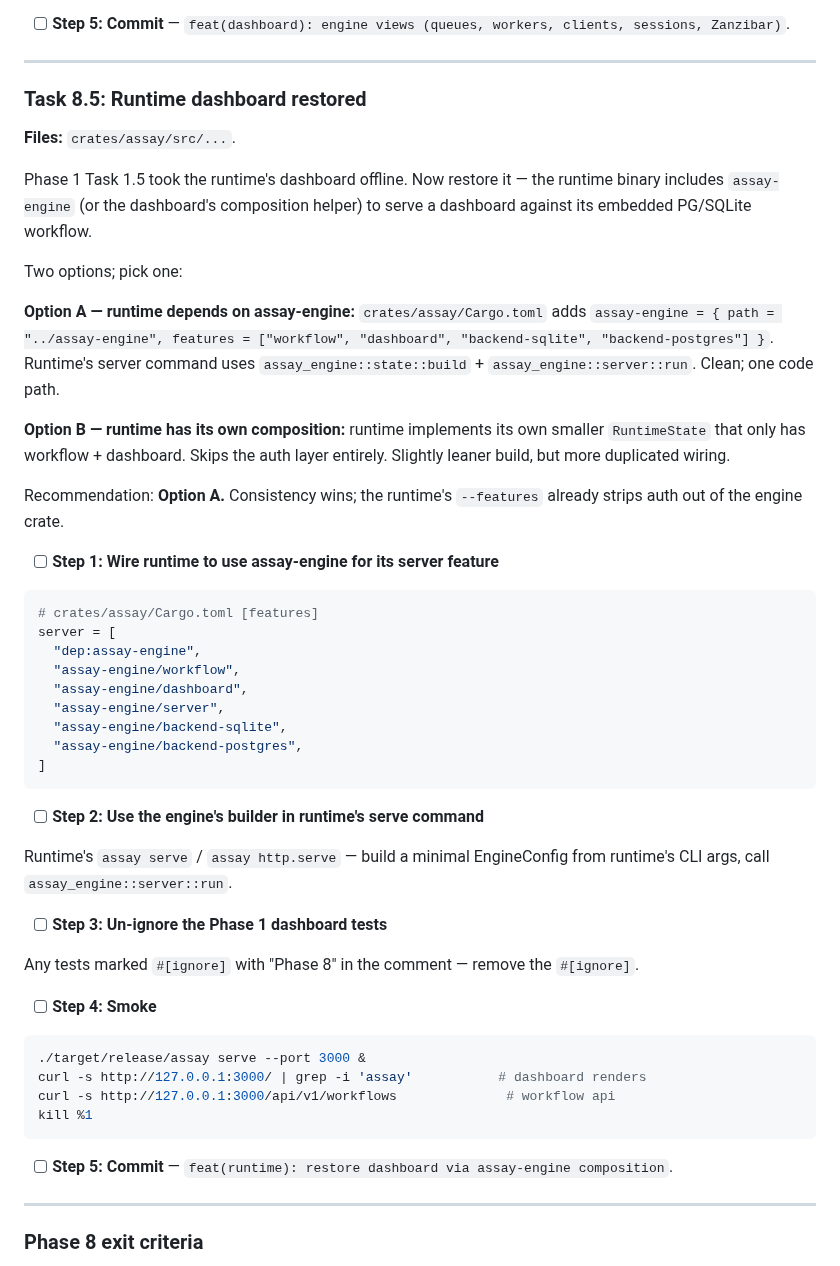
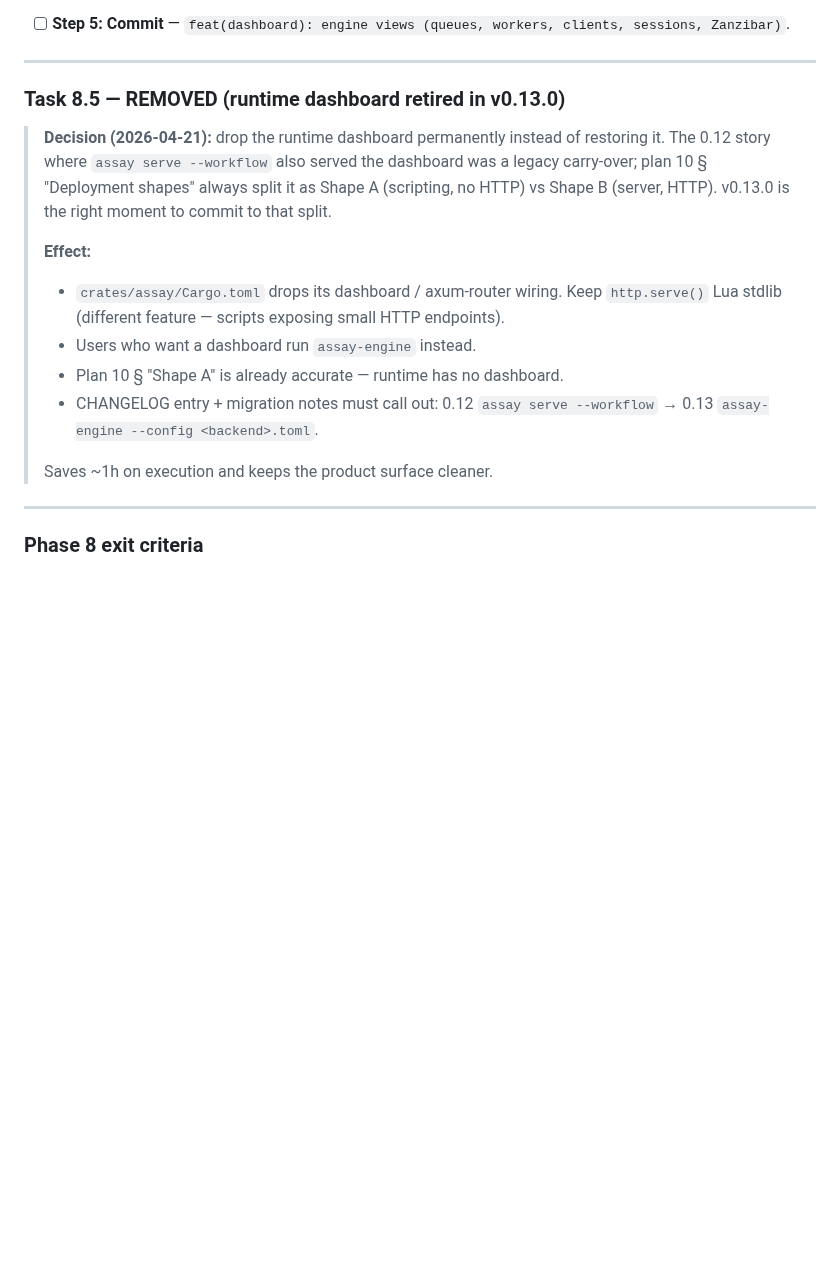
Before and after one commit to developerinlondon/assay, a Markdown page: .claude/plans/12e-phase-8-10-binary-ci-ship.md, the part around the change. GitHub-like rendering; blank space fills up the shorter version.

Commit message:
docs(plans): retire runtime dashboard permanently in v0.13.0
Per user decision 2026-04-21: drop the assay runtime's built-in
dashboard rather than restoring it in Phase 8. Aligns the product
with plan 10's Shape A (scripting — no HTTP/dashboard) vs Shape B
(server — HTTP/dashboard via assay-engine) split.

Plan 12a Task 1.5 now documents the retirement as permanent (was
'temporarily offline until Phase 8').

Plan 12e Task 8.5 removed — was 'restore runtime dashboard via
assay-engine composition'. Saves ~1h of execution work.

CHANGELOG + migration notes for v0.13.0 must call out that
'assay serve --workflow' is replaced by 'assay-engine --config ...'.

````diff
--- a/.claude/plans/12e-phase-8-10-binary-ci-ship.md
+++ b/.claude/plans/12e-phase-8-10-binary-ci-ship.md
@@ -483,61 +483,23 @@ logs in as admin, navigates each engine view, asserts expected table headers and
 
 ---
 
-### Task 8.5: Runtime dashboard restored
+### Task 8.5 — REMOVED (runtime dashboard retired in v0.13.0)
 
-**Files:** `crates/assay/src/...`.
-
-Phase 1 Task 1.5 took the runtime's dashboard offline. Now restore it — the runtime binary includes
-`assay-engine` (or the dashboard's composition helper) to serve a dashboard against its embedded
-PG/SQLite workflow.
-
-Two options; pick one:
-
-**Option A — runtime depends on assay-engine:** `crates/assay/Cargo.toml` adds
-`assay-engine = { path = "../assay-engine", features = ["workflow", "dashboard", "backend-sqlite", "backend-postgres"] }`.
-Runtime's server command uses `assay_engine::state::build` + `assay_engine::server::run`. Clean; one
-code path.
-
-**Option B — runtime has its own composition:** runtime implements its own smaller `RuntimeState`
-that only has workflow + dashboard. Skips the auth layer entirely. Slightly leaner build, but more
-duplicated wiring.
-
-Recommendation: **Option A.** Consistency wins; the runtime's `--features` already strips auth out
-of the engine crate.
-
-- [ ] **Step 1: Wire runtime to use assay-engine for its server feature**
-
-```toml
-# crates/assay/Cargo.toml [features]
-server = [
-  "dep:assay-engine",
-  "assay-engine/workflow",
-  "assay-engine/dashboard",
-  "assay-engine/server",
-  "assay-engine/backend-sqlite",
-  "assay-engine/backend-postgres",
-]
-```
-
-- [ ] **Step 2: Use the engine's builder in runtime's serve command**
-
-Runtime's `assay serve` / `assay http.serve` — build a minimal EngineConfig from runtime's CLI args,
-call `assay_engine::server::run`.
-
-- [ ] **Step 3: Un-ignore the Phase 1 dashboard tests**
-
-Any tests marked `#[ignore]` with "Phase 8" in the comment — remove the `#[ignore]`.
-
-- [ ] **Step 4: Smoke**
-
-```bash
-./target/release/assay serve --port 3000 &
-curl -s http://127.0.0.1:3000/ | grep -i 'assay'           # dashboard renders
-curl -s http://127.0.0.1:3000/api/v1/workflows              # workflow api
-kill %1
-```
-
-- [ ] **Step 5: Commit** — `feat(runtime): restore dashboard via assay-engine composition`.
+> **Decision (2026-04-21):** drop the runtime dashboard permanently instead of restoring it. The
+> 0.12 story where `assay serve --workflow` also served the dashboard was a legacy carry-over; plan
+> 10 § "Deployment shapes" always split it as Shape A (scripting, no HTTP) vs Shape B (server,
+> HTTP). v0.13.0 is the right moment to commit to that split.
+>
+> **Effect:**
+>
+> - `crates/assay/Cargo.toml` drops its dashboard / axum-router wiring. Keep `http.serve()` Lua
+>   stdlib (different feature — scripts exposing small HTTP endpoints).
+> - Users who want a dashboard run `assay-engine` instead.
+> - Plan 10 § "Shape A" is already accurate — runtime has no dashboard.
+> - CHANGELOG entry + migration notes must call out: 0.12 `assay serve --workflow` → 0.13
+>   `assay-engine --config <backend>.toml`.
+>
+> Saves ~1h on execution and keeps the product surface cleaner.
 
 ---
 
````
Also changed, not shown: .claude/plans/12a-phase-0-1-workspace-and-state.md (+7 -6 lines).
